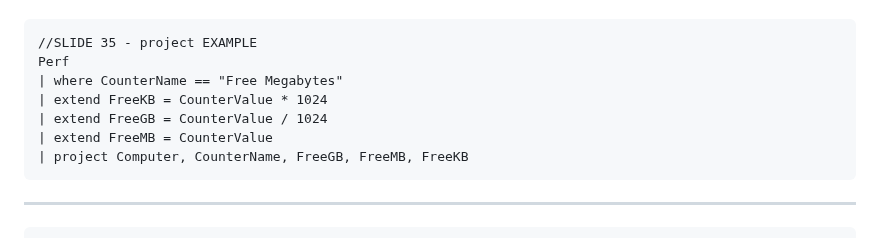
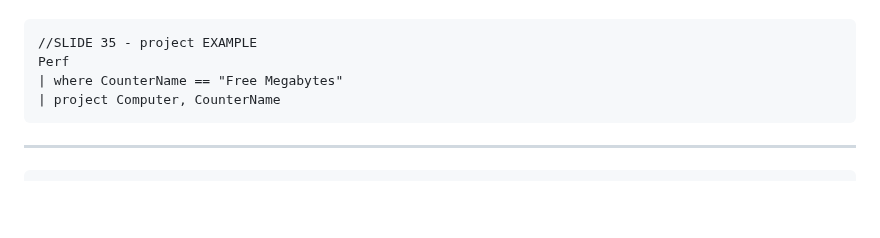
Before and after one commit to rod-trent/JunkDrawer, a Markdown page: MMSFlamingo2024/Readme.md, the part around the change. Drawn GitHub-style; blank space fills up the shorter version.

````diff
--- a/MMSFlamingo2024/Readme.md
+++ b/MMSFlamingo2024/Readme.md
@@ -63,10 +63,7 @@ SecurityEvent
 //SLIDE 35 - project EXAMPLE
 Perf
 | where CounterName == "Free Megabytes"
-| extend FreeKB = CounterValue * 1024
-| extend FreeGB = CounterValue / 1024
-| extend FreeMB = CounterValue
-| project Computer, CounterName, FreeGB, FreeMB, FreeKB
+| project Computer, CounterName
 ```
 ---
 ```
````
